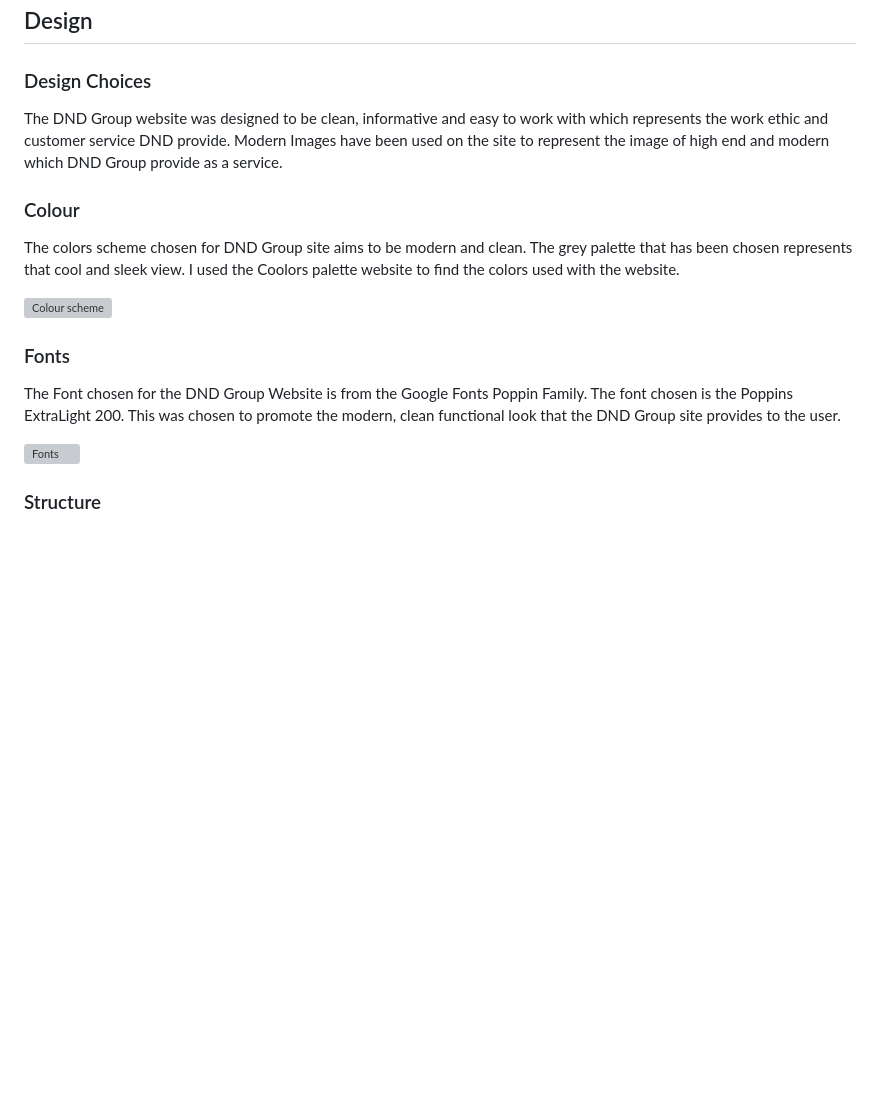
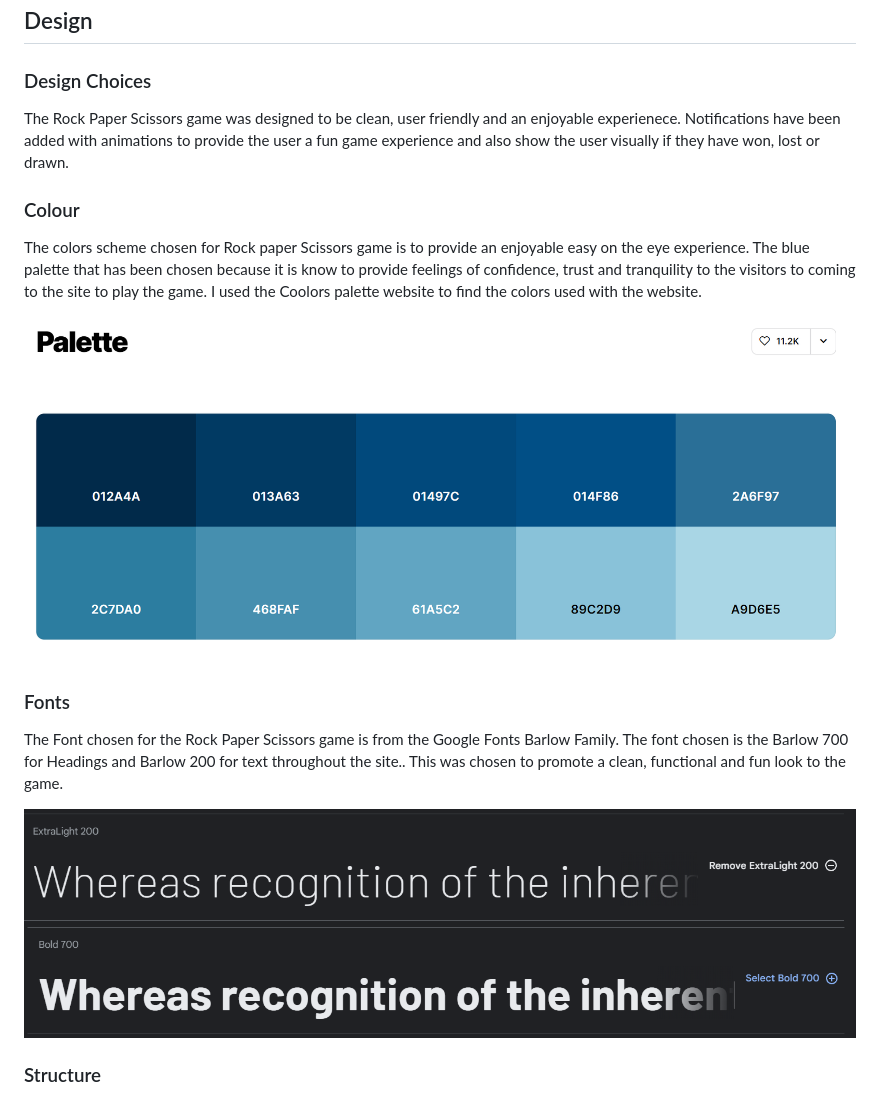
Before and after one commit to bdolan55/CI_PP2_rock_paper_scissors, a Markdown page: README.md, the part around the change. Rendered like a GitHub page; pictures changed too: assets/images/barlow 200 font image.png (added), assets/images/barlow 700 bold font image.png (added); blank space fills up the shorter version; grey boxes are pictures that could not be loaded.

Commit message:
color pallete and fonts added to readme

```diff
--- a/README.md
+++ b/README.md
@@ -97,20 +97,21 @@ The Rock Paper Scissors Game is a simple and fun game. It has been created using
 ## Design
 
 ### Design Choices
-The DND Group website was designed to be clean, informative and easy to work with which represents the work ethic and customer service DND provide. Modern Images have been used on the site to represent the image of high end and modern which DND Group provide as a service.
+The Rock Paper Scissors game was designed to be clean, user friendly and an enjoyable experienece. Notifications have been added with animations to provide the user a fun game experience and also show the user visually if they have won, lost or drawn.
 
 ### Colour
-The colors scheme chosen for DND Group site aims to be modern and clean. The grey palette that has been chosen represents that cool and sleek view. I used the Coolors palette website to find the colors used with the website.
+The colors scheme chosen for Rock paper Scissors game is to provide an enjoyable easy on the eye experience. The blue palette that has been chosen because it is know to provide feelings of confidence, trust and tranquility to the visitors to coming to the site to play the game. I used the Coolors palette website to find the colors used with the website.
 <br>
 
-![Colour scheme](./docs/features/coolors_palette_design.png)
+![Colour scheme](./assets/images/color_pallete_image.png)
 
 
 ### Fonts
-The Font chosen for the DND Group Website is from the Google Fonts Poppin Family. The font chosen is the Poppins ExtraLight 200. This was chosen to promote the modern, clean functional look that the DND Group site provides to the user.
+The Font chosen for the Rock Paper Scissors game is from the Google Fonts Barlow Family. The font chosen is the Barlow 700 for Headings and Barlow 200 for text throughout the site.. This was chosen to promote a clean, functional and fun look to the game.
 <br>
 
-![Fonts](./docs/features/poppins_google_font.png)
+![Fonts](./assets/images/barlow%20200%20font%20image.png)
+![Fonts](./assets/images/barlow%20700%20bold%20font%20image.png)
 
 ### Structure
 The website has been presented in a familiar and user friendly way. The navigation through the website would be familiar to any user arriving to the site. Navigation bar is clean and presented along the top of the page with the NavBar being set to sticky for ease so the navbar moves with you as you scroll down the page for easy site navigation. From left to right on Navbar you have DND Group Text to show Owner of site and on the right side shows the headings and links to the other pages within the site.
```
Also changed, not shown: assets/images/color_pallete_image.png (renamed from assets/images/color pallete image.png).
